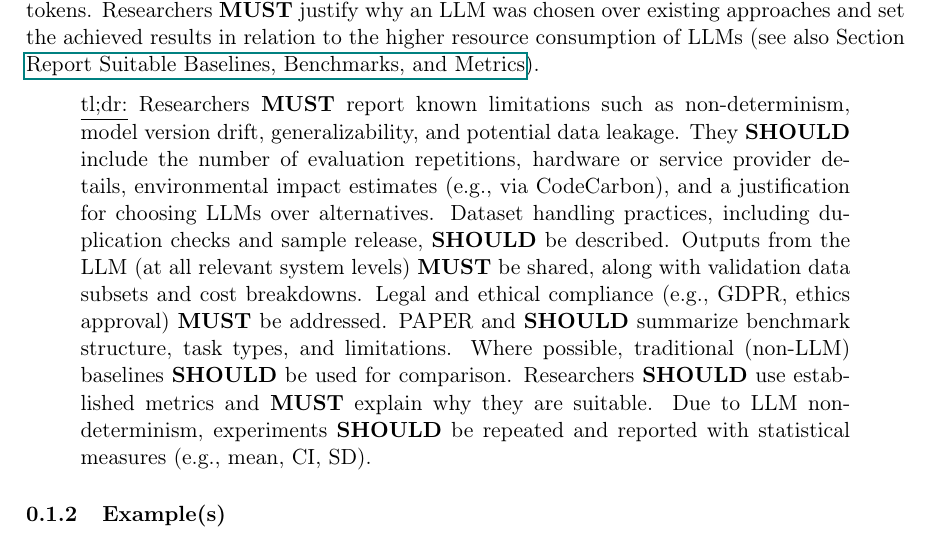
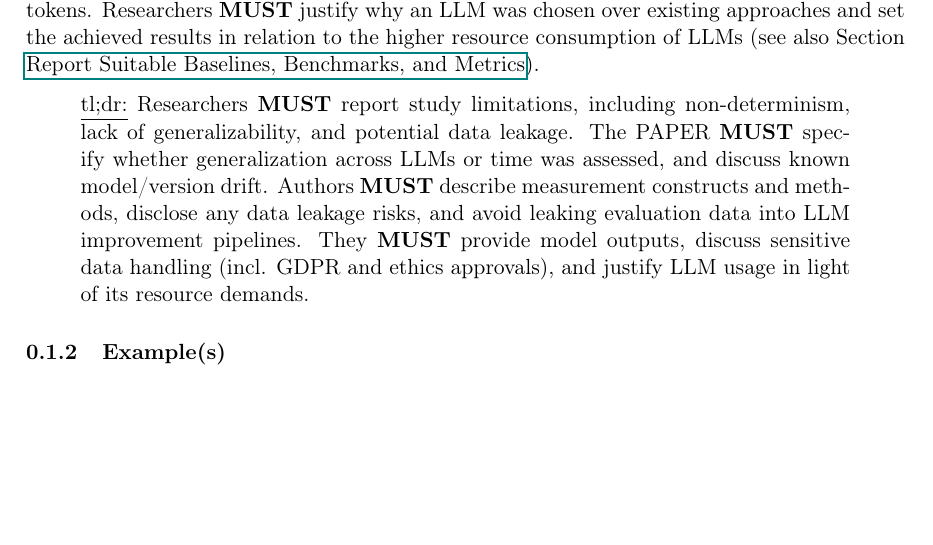
Before and after one commit to se-uhd/llm-guidelines-website, a LaTeX document (guidelines/_sources/08_report-limitations-and-mitigations.tex): part of page 3 of 7, cut so that both start at the same text, the shorter picture padded with empty space. Compiled offline with pdfLaTeX.

Commit message:
Change to "Report Limitations and Mitigations" section

```diff
--- a/guidelines/_sources/08_report-limitations-and-mitigations.tex
+++ b/guidelines/_sources/08_report-limitations-and-mitigations.tex
@@ -68,7 +68,7 @@ They \should detail the LLM version and configuration as described in \modelvers
 Researchers \must justify why an LLM was chosen over existing approaches and set the achieved results in relation to the higher resource consumption of LLMs (see also Section \benchmarksmetrics).
 
 \begin{quote}
-\underline{tl;dr:} Researchers \must report known limitations such as non-determinism, model version drift, generalizability, and potential data leakage. They \should include the number of evaluation repetitions, hardware or service provider details, environmental impact estimates (e.g., via CodeCarbon), and a justification for choosing LLMs over alternatives. Dataset handling practices, including duplication checks and sample release, \should be described. Outputs from the LLM (at all relevant system levels) \must be shared, along with validation data subsets and cost breakdowns. Legal and ethical compliance (e.g., GDPR, ethics approval) \must be addressed. \paper and \should summarize benchmark structure, task types, and limitations. Where possible, traditional (non-LLM) baselines \should be used for comparison. Researchers \should use established metrics and \must explain why they are suitable. Due to LLM non-determinism, experiments \should be repeated and reported with statistical measures (e.g., mean, CI, SD).
+\underline{tl;dr:} Researchers \must report study limitations, including non-determinism, lack of generalizability, and potential data leakage. The \paper \must specify whether generalization across LLMs or time was assessed, and discuss known model/version drift. Authors \must describe measurement constructs and methods, disclose any data leakage risks, and avoid leaking evaluation data into LLM improvement pipelines. They \must provide model outputs, discuss sensitive data handling (incl. GDPR and ethics approvals), and justify LLM usage in light of its resource demands.
 \end{quote}
 
 \subsubsection{Example(s)}
```
